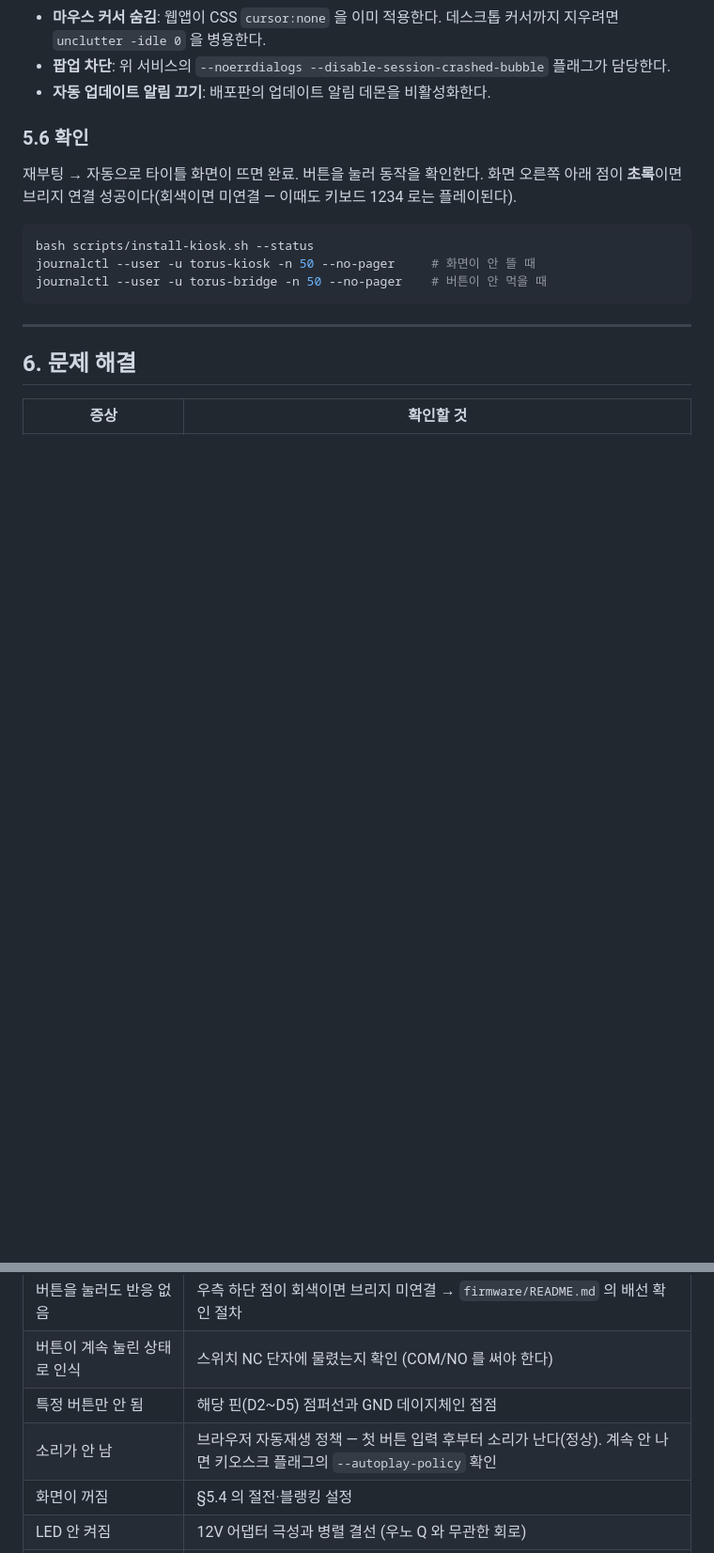
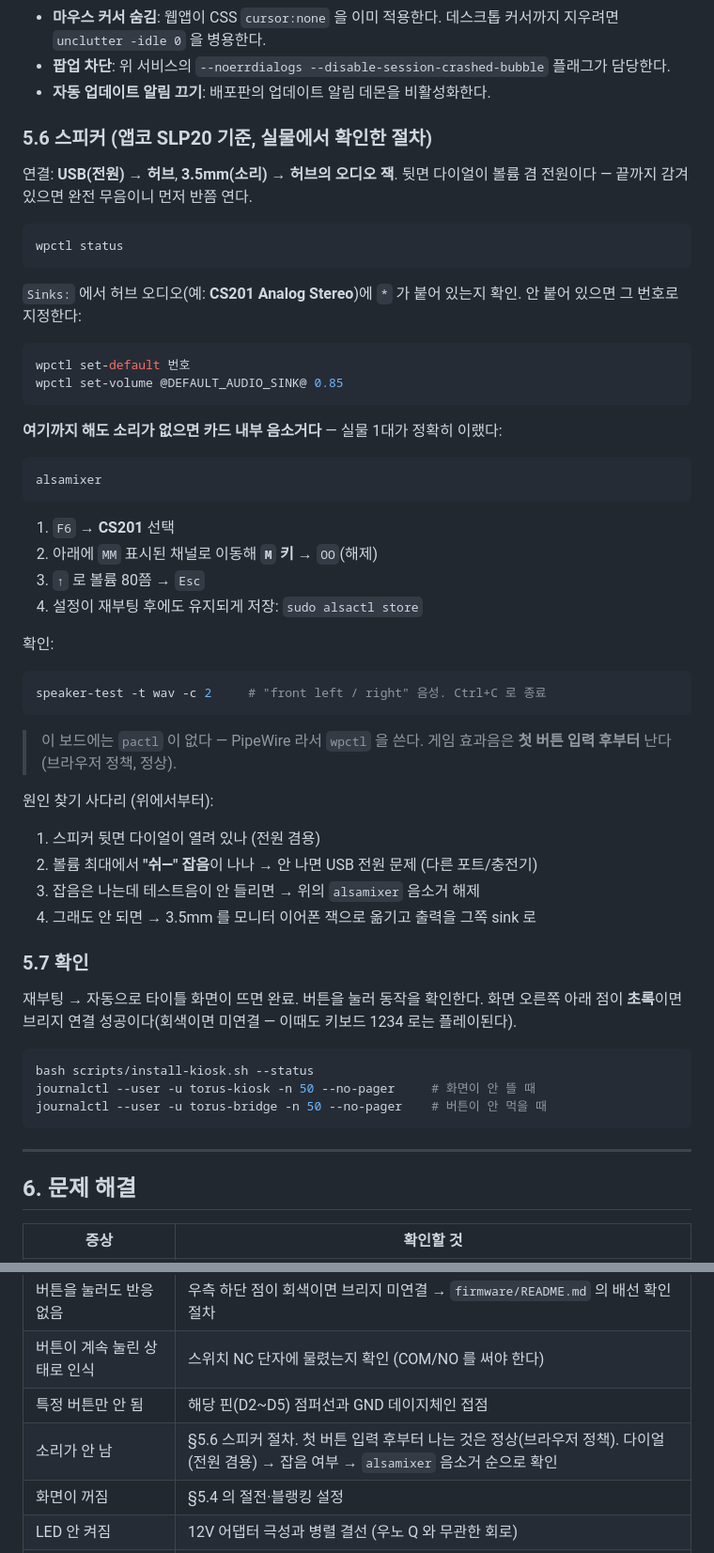
Before and after one commit to i20091119-ai/2026memory, a Markdown page: docs/hardware-guide.md, 2 parts joined by grey strips. Shown at 94% size. Rendered like a GitHub page; blank space fills up the shorter version.

Commit message:
스피커 설정 절차를 하드웨어 가이드에 추가
실물 1대에서 확인한 절차 그대로다. 앱코 SLP20 을 허브에 물렸을 때
소리가 안 났던 원인이 두 겹이었다 — 뒷면 다이얼(볼륨 겸 전원)이 잠겨
있었고, USB 오디오 카드(CS201)가 ALSA 단계에서 음소거되어 있었다.

- §5.6 스피커: wpctl 로 기본 출력 확인 → alsamixer 음소거 해제 →
  alsactl store 로 재부팅 유지. 원인 찾기 사다리(다이얼 → 잡음 여부 →
  음소거 → 모니터 잭 우회)도 적었다.
- 이 보드에는 pactl 이 없고 PipeWire 라 wpctl 을 쓴다는 것을 명시.
- 문제 해결 표의 '소리가 안 남' 항목을 §5.6 으로 연결.

Co-Authored-By: Claude Opus 5 <noreply@anthropic.com>
Claude-Session: https://claude.ai/code/session_01EKXYb7k7QXk6KPT26SBzSF

````diff
--- a/docs/hardware-guide.md
+++ b/docs/hardware-guide.md
@@ -197,7 +197,50 @@ systemctl --user restart torus-web torus-kiosk
 - **팝업 차단**: 위 서비스의 `--noerrdialogs --disable-session-crashed-bubble` 플래그가 담당한다.
 - **자동 업데이트 알림 끄기**: 배포판의 업데이트 알림 데몬을 비활성화한다.
 
-### 5.6 확인
+### 5.6 스피커 (앱코 SLP20 기준, 실물에서 확인한 절차)
+
+연결: **USB(전원) → 허브**, **3.5mm(소리) → 허브의 오디오 잭**.
+뒷면 다이얼이 볼륨 겸 전원이다 — 끝까지 감겨 있으면 완전 무음이니 먼저 반쯤 연다.
+
+```bash
+wpctl status
+```
+
+`Sinks:` 에서 허브 오디오(예: **CS201 Analog Stereo**)에 `*` 가 붙어 있는지 확인.
+안 붙어 있으면 그 번호로 지정한다:
+
+```bash
+wpctl set-default 번호
+wpctl set-volume @DEFAULT_AUDIO_SINK@ 0.85
+```
+
+**여기까지 해도 소리가 없으면 카드 내부 음소거다** — 실물 1대가 정확히 이랬다:
+
+```bash
+alsamixer
+```
+
+1. `F6` → **CS201** 선택
+2. 아래에 `MM` 표시된 채널로 이동해 **`M` 키** → `OO`(해제)
+3. `↑` 로 볼륨 80쯤 → `Esc`
+4. 설정이 재부팅 후에도 유지되게 저장: `sudo alsactl store`
+
+확인:
+
+```bash
+speaker-test -t wav -c 2     # "front left / right" 음성. Ctrl+C 로 종료
+```
+
+> 이 보드에는 `pactl` 이 없다 — PipeWire 라서 `wpctl` 을 쓴다.
+> 게임 효과음은 **첫 버튼 입력 후부터** 난다 (브라우저 정책, 정상).
+
+원인 찾기 사다리 (위에서부터):
+1. 스피커 뒷면 다이얼이 열려 있나 (전원 겸용)
+2. 볼륨 최대에서 **"쉬—" 잡음**이 나나 → 안 나면 USB 전원 문제 (다른 포트/충전기)
+3. 잡음은 나는데 테스트음이 안 들리면 → 위의 `alsamixer` 음소거 해제
+4. 그래도 안 되면 → 3.5mm 를 모니터 이어폰 잭으로 옮기고 출력을 그쪽 sink 로
+
+### 5.7 확인
 
 재부팅 → 자동으로 타이틀 화면이 뜨면 완료. 버튼을 눌러 동작을 확인한다.
 화면 오른쪽 아래 점이 **초록**이면 브리지 연결 성공이다(회색이면 미연결 —
@@ -218,7 +261,7 @@ journalctl --user -u torus-bridge -n 50 --no-pager    # 버튼이 안 먹을 때
 | 버튼을 눌러도 반응 없음 | 우측 하단 점이 회색이면 브리지 미연결 → `firmware/README.md` 의 배선 확인 절차 |
 | 버튼이 계속 눌린 상태로 인식 | 스위치 NC 단자에 물렸는지 확인 (COM/NO 를 써야 한다) |
 | 특정 버튼만 안 됨 | 해당 핀(D2~D5) 점퍼선과 GND 데이지체인 접점 |
-| 소리가 안 남 | 브라우저 자동재생 정책 — 첫 버튼 입력 후부터 소리가 난다(정상). 계속 안 나면 키오스크 플래그의 `--autoplay-policy` 확인 |
+| 소리가 안 남 | §5.6 스피커 절차. 첫 버튼 입력 후부터 나는 것은 정상(브라우저 정책). 다이얼(전원 겸용) → 잡음 여부 → `alsamixer` 음소거 순으로 확인 |
 | 화면이 꺼짐 | §5.4 의 절전·블랭킹 설정 |
 | LED 안 켜짐 | 12V 어댑터 극성과 병렬 결선 (우노 Q 와 무관한 회로) |
 | 예전 앱이 계속 뜸 | `bash scripts/survey.sh` 로 어디에 걸렸는지 확인 → §5.0. systemd·crontab 에 없으면 App Lab 쪽 설정이다 |
````
